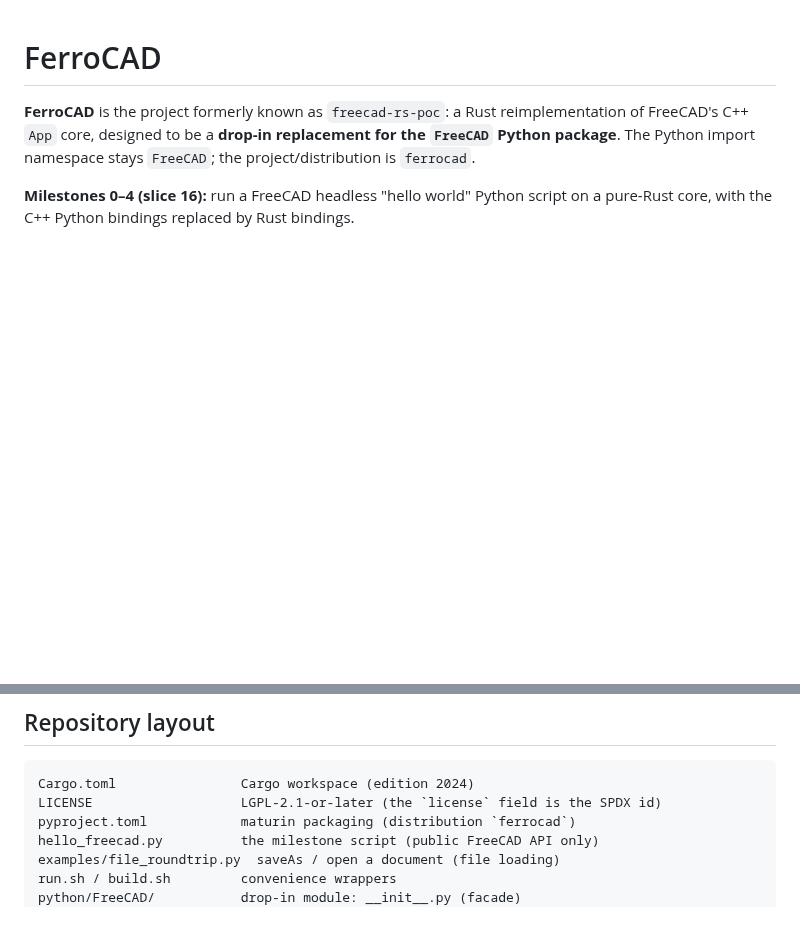
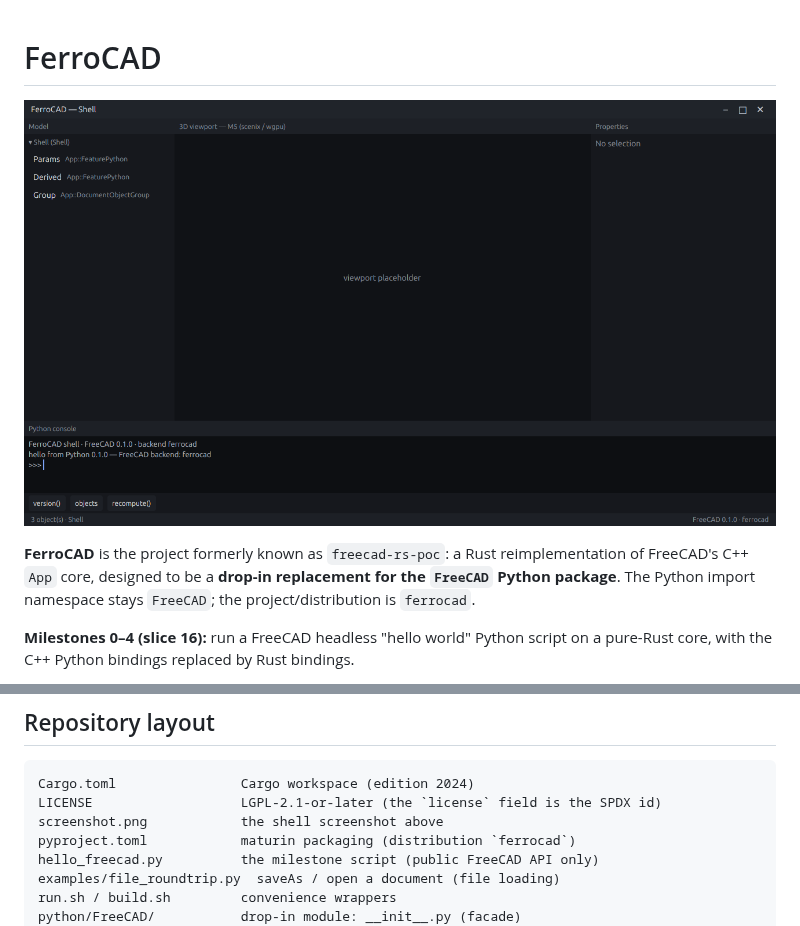
Before and after one commit to ferrocad/ferrocad, a Markdown page: README.md, 2 parts joined by grey strips. GitHub-like rendering; pictures changed too: screenshot.png (added); blank space fills up the shorter version.

Commit message:
readme: add the shell screenshot as a hero image

````diff
--- a/README.md
+++ b/README.md
@@ -1,4 +1,6 @@
 # FerroCAD
+
+![The FerroCAD shell: model tree, 3D viewport, property editor and Python console](screenshot.png)
 
 **FerroCAD** is the project formerly known as `freecad-rs-poc`: a Rust reimplementation of FreeCAD's
 C++ `App` core, designed to be a **drop-in replacement for the `FreeCAD` Python package**. The
@@ -335,6 +337,7 @@ driven live through the `FreeCAD` API (`python/ferrocad_shell`). Run it with
 ```
 Cargo.toml                Cargo workspace (edition 2024)
 LICENSE                   LGPL-2.1-or-later (the `license` field is the SPDX id)
+screenshot.png            the shell screenshot above
 pyproject.toml            maturin packaging (distribution `ferrocad`)
 hello_freecad.py          the milestone script (public FreeCAD API only)
 examples/file_roundtrip.py  saveAs / open a document (file loading)
````
